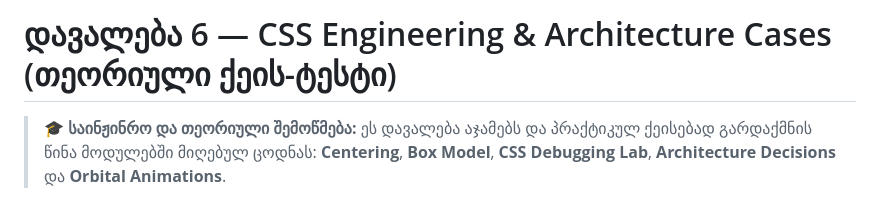
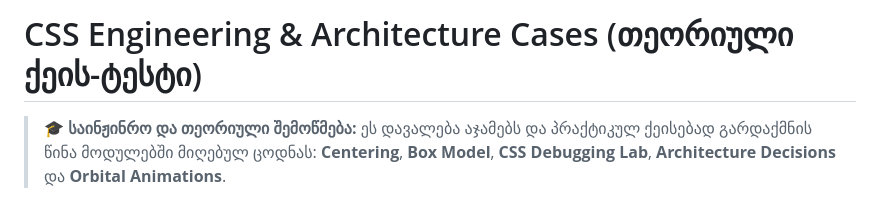
Before and after one commit to Gkhundadze/css-cases-test, a Markdown page: README.md, the part around the change. Drawn GitHub-style.

Commit message:
update readme content

```diff
--- a/README.md
+++ b/README.md
@@ -1,4 +1,4 @@
-# დავალება 6 — CSS Engineering & Architecture Cases (თეორიული ქეის-ტესტი)
+# CSS Engineering & Architecture Cases (თეორიული ქეის-ტესტი)
 
 > 🎓 **საინჟინრო და თეორიული შემოწმება:** ეს დავალება აჯამებს და პრაქტიკულ ქეისებად გარდაქმნის წინა მოდულებში მიღებულ ცოდნას: **Centering**, **Box Model**, **CSS Debugging Lab**, **Architecture Decisions** და **Orbital Animations**.
 
```
